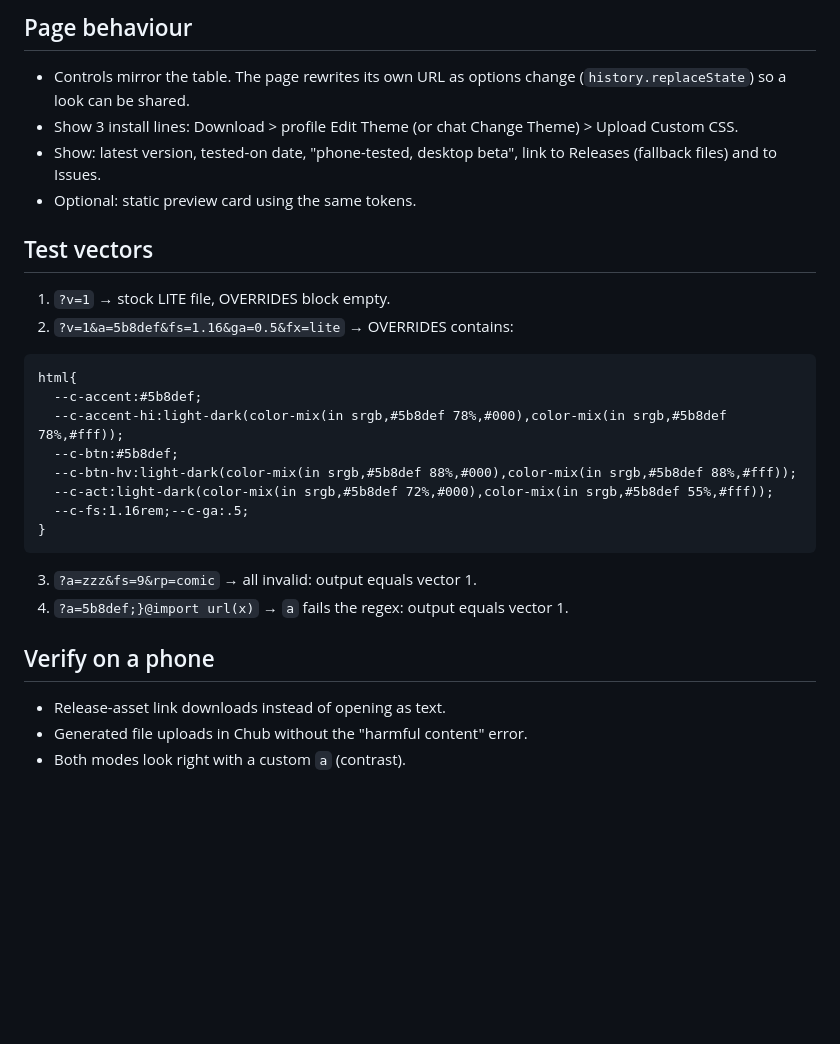
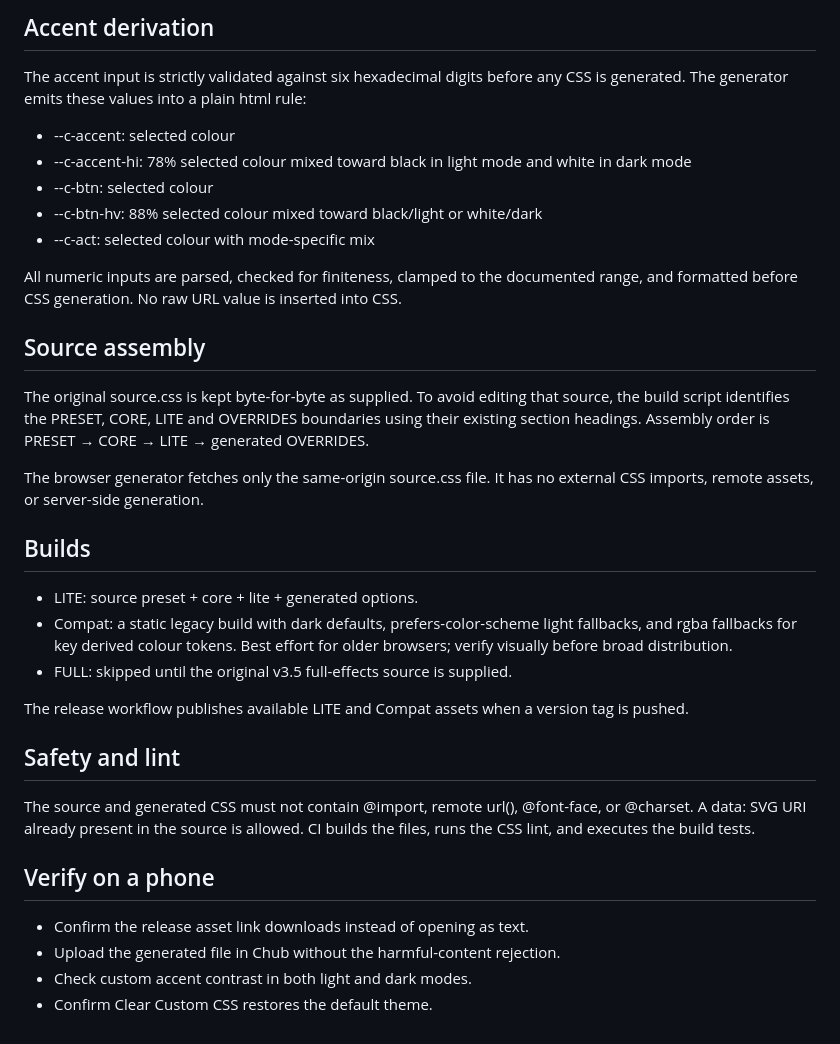
Before and after one commit to KarlMuzen/Chub-theme, a Markdown page: docs/generator-params.md, the part around one of its changes. GitHub-like rendering; blank space fills up the shorter version.

````diff
--- a/docs/generator-params.md
+++ b/docs/generator-params.md
@@ -58,27 +37,37 @@ Links can be crafted by anyone, so the page must never put raw input in the CSS.
 
-## Page behaviour
-- Controls mirror the table. The page rewrites its own URL as options change (`history.replaceState`) so a look can be shared.
-- Show 3 install lines: Download > profile Edit Theme (or chat Change Theme) > Upload Custom CSS.
-- Show: latest version, tested-on date, "phone-tested, desktop beta", link to Releases (fallback files) and to Issues.
-- Optional: static preview card using the same tokens.
+## Accent derivation
 
-## Test vectors
-1. `?v=1` → stock LITE file, OVERRIDES block empty.
-2. `?v=1&a=5b8def&fs=1.16&ga=0.5&fx=lite` → OVERRIDES contains:
-```
-html{
-  --c-accent:#5b8def;
-  --c-accent-hi:light-dark(color-mix(in srgb,#5b8def 78%,#000),color-mix(in srgb,#5b8def 78%,#fff));
-  --c-btn:#5b8def;
-  --c-btn-hv:light-dark(color-mix(in srgb,#5b8def 88%,#000),color-mix(in srgb,#5b8def 88%,#fff));
-  --c-act:light-dark(color-mix(in srgb,#5b8def 72%,#000),color-mix(in srgb,#5b8def 55%,#fff));
-  --c-fs:1.16rem;--c-ga:.5;
-}
-```
-3. `?a=zzz&fs=9&rp=comic` → all invalid: output equals vector 1.
-4. `?a=5b8def;}@import url(x)` → `a` fails the regex: output equals vector 1.
+The accent input is strictly validated against six hexadecimal digits before any CSS is generated. The generator emits these values into a plain html rule:
+
+- --c-accent: selected colour
+- --c-accent-hi: 78% selected colour mixed toward black in light mode and white in dark mode
+- --c-btn: selected colour
+- --c-btn-hv: 88% selected colour mixed toward black/light or white/dark
+- --c-act: selected colour with mode-specific mix
+
+All numeric inputs are parsed, checked for finiteness, clamped to the documented range, and formatted before CSS generation. No raw URL value is inserted into CSS.
+
+## Source assembly
+
+The original source.css is kept byte-for-byte as supplied. To avoid editing that source, the build script identifies the PRESET, CORE, LITE and OVERRIDES boundaries using their existing section headings. Assembly order is PRESET → CORE → LITE → generated OVERRIDES.
+
+The browser generator fetches only the same-origin source.css file. It has no external CSS imports, remote assets, or server-side generation.
+
+## Builds
+
+- LITE: source preset + core + lite + generated options.
+- Compat: a static legacy build with dark defaults, prefers-color-scheme light fallbacks, and rgba fallbacks for key derived colour tokens. Best effort for older browsers; verify visually before broad distribution.
+- FULL: skipped until the original v3.5 full-effects source is supplied.
+
+The release workflow publishes available LITE and Compat assets when a version tag is pushed.
+
+## Safety and lint
+
+The source and generated CSS must not contain @import, remote url(), @font-face, or @charset. A data: SVG URI already present in the source is allowed. CI builds the files, runs the CSS lint, and executes the build tests.
 
 ## Verify on a phone
-- Release-asset link downloads instead of opening as text.
-- Generated file uploads in Chub without the "harmful content" error.
-- Both modes look right with a custom `a` (contrast).
+
+- Confirm the release asset link downloads instead of opening as text.
+- Upload the generated file in Chub without the harmful-content rejection.
+- Check custom accent contrast in both light and dark modes.
+- Confirm Clear Custom CSS restores the default theme.
````
Also changed, not shown: other parts of docs/generator-params.md (+22 -43 lines).
